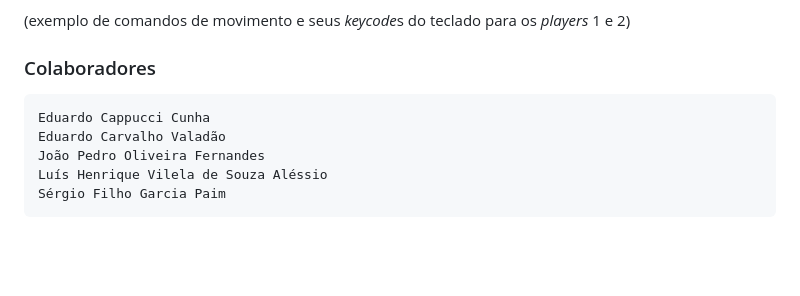
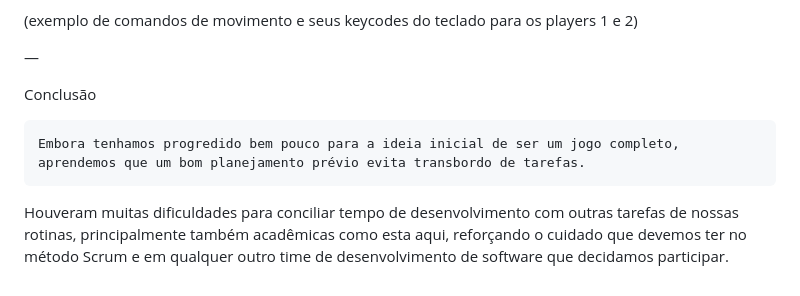
Before and after one commit to educapucci/Trabalho-PDS, a Markdown page: README.md, the part around one of its changes. Rendered like a GitHub page; blank space fills up the shorter version.

```diff
--- a/README.md
+++ b/README.md
@@ -167,12 +210,10 @@ PLAYER 2:
 ‘’’
 
-(exemplo de comandos de movimento e seus *keycode*s do teclado para os *players* 1 e 2\)
+(exemplo de comandos de movimento e seus keycodes do teclado para os players 1 e 2)
 
+—
 
-### Colaboradores
+Conclusão
 
-	Eduardo Cappucci Cunha
-	Eduardo Carvalho Valadão
-	João Pedro Oliveira Fernandes
-	Luís Henrique Vilela de Souza Aléssio
-	Sérgio Filho Garcia Paim
+	Embora tenhamos progredido bem pouco para a ideia inicial de ser um jogo completo, aprendemos que um bom planejamento prévio evita transbordo de tarefas.
+Houveram muitas dificuldades para conciliar tempo de desenvolvimento com outras tarefas de nossas rotinas, principalmente também acadêmicas como esta aqui, reforçando o cuidado que devemos ter no método Scrum e em qualquer outro time de desenvolvimento de software que decidamos participar.
```
Also changed, not shown: other parts of README.md (+115 -72 lines).
